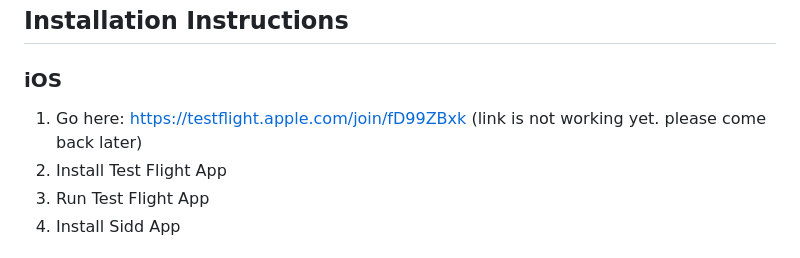
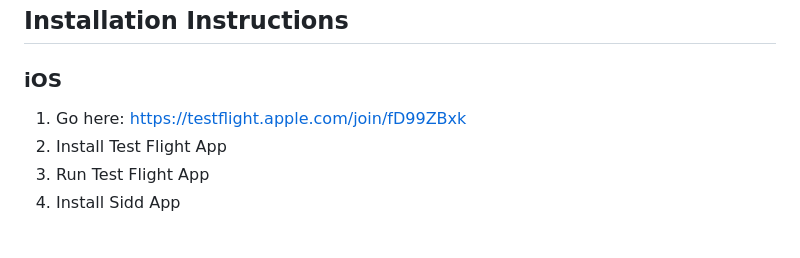
Before and after one commit to notwopr/siddapp, a Markdown page: README.md, the part around the change. Rendered like a GitHub page.

```diff
--- a/README.md
+++ b/README.md
@@ -18,7 +18,7 @@ With Sidd, you can create pressable buttons, button maps (layouts of group of bu
 
 ### iOS
 
-1. Go here: https://testflight.apple.com/join/fD99ZBxk (link is not working yet.  please come back later)
+1. Go here: https://testflight.apple.com/join/fD99ZBxk
 2. Install Test Flight App
 3. Run Test Flight App
 4. Install Sidd App
```
